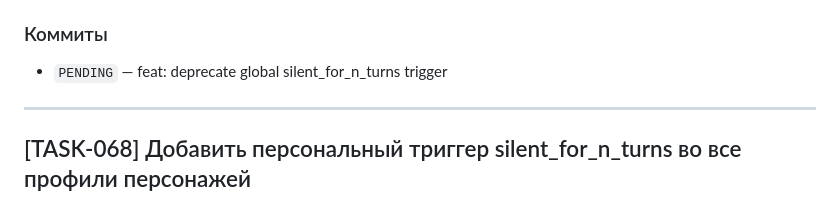
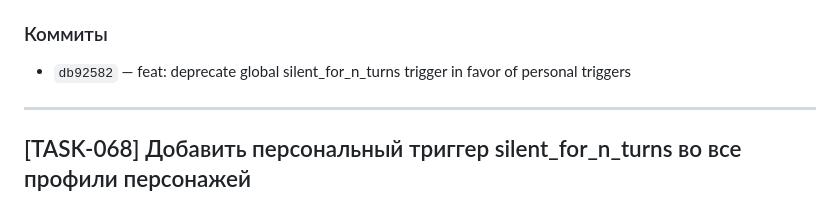
Before and after one commit to Evgexajs/spyfallAI, a Markdown page: progress.md, the part around the change. GitHub-like rendering.

Commit message:
docs: update TASK-069 commit hash in progress.md
Co-Authored-By: Claude Opus 4.5 <noreply@anthropic.com>

```diff
--- a/progress.md
+++ b/progress.md
@@ -44,7 +44,7 @@
 - Проверено: только активный триггер `global_direct_accusation` используется системой
 
 ### Коммиты
-- `PENDING` — feat: deprecate global silent_for_n_turns trigger
+- `db92582` — feat: deprecate global silent_for_n_turns trigger in favor of personal triggers
 
 ---
 
```
